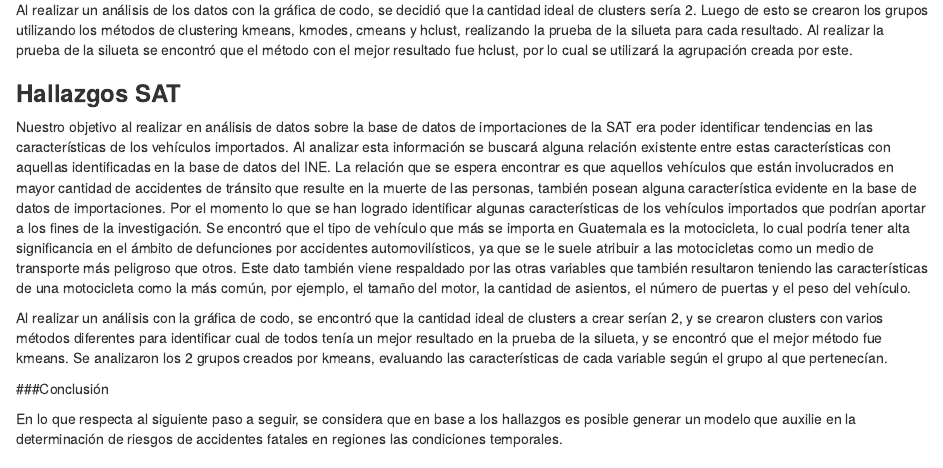
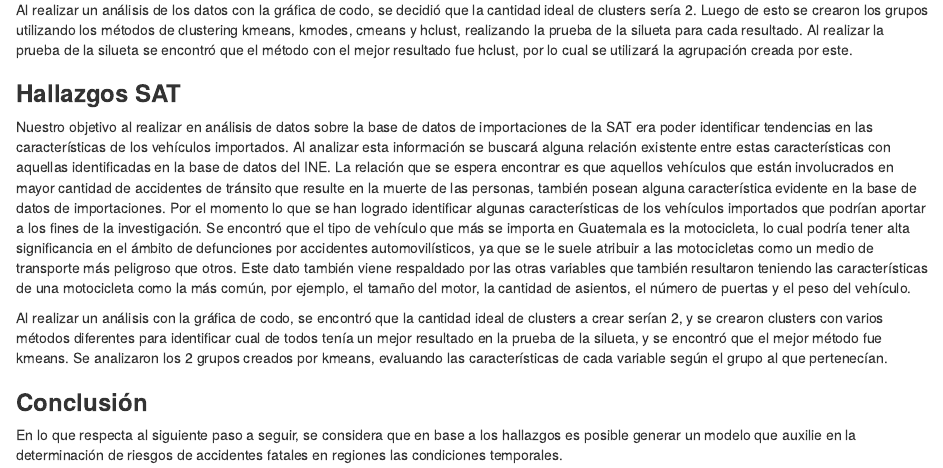
Before and after one commit to val17102/Proyecto-Mineria, an R Markdown document (Proyecto.Rmd): the page in a window 1100 px wide, from 2010 px down. Rendered offline with R 4.5, knitr and Pandoc, with nearby package versions; the code chunks are not run, so their results and figures are left out.

````diff
--- a/Proyecto.Rmd
+++ b/Proyecto.Rmd
@@ -2,7 +2,9 @@
 title: "Proyecto No.1"
 author: "Héctor Valle, Rodrigo Samayoa & Paul Belches"
 date: "23/3/2020"
-output: html_document
+output:
+  html_document: default
+  pdf_document: default
 ---
 
 ```{r setup, include=FALSE}
@@ -1154,6 +1156,6 @@
 
 Al realizar un análisis con la gráfica de codo, se encontró que la cantidad ideal de clusters a crear serían 2, y se crearon clusters con varios métodos diferentes para identificar cual de todos tenía un mejor resultado en la prueba de la silueta, y se encontró que el mejor método fue kmeans. Se analizaron los 2 grupos creados por kmeans, evaluando las características de cada variable según el grupo al que pertenecían.
 
-###Conclusión
+### **Conclusión**
 
 En lo que respecta al siguiente paso a seguir, se considera que en base a los hallazgos es posible generar un modelo que auxilie en la determinación de riesgos de accidentes fatales en regiones las condiciones temporales.
````
